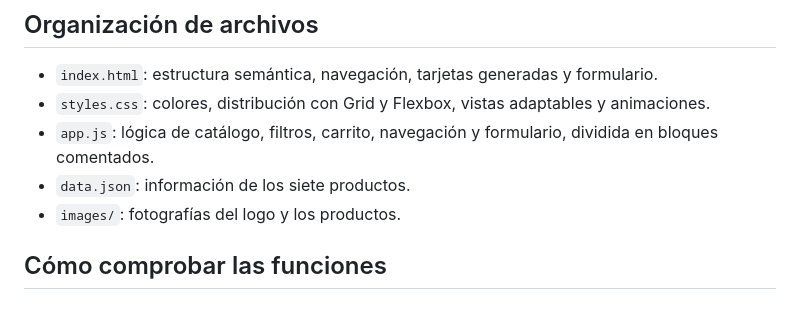
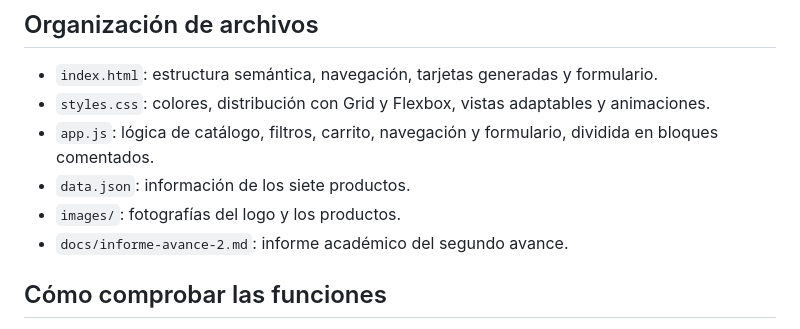
Before and after one commit to Angel-eng1/Desarrollo-Web-I-Modo-shake, a Markdown page: README.md, the part around the change. GitHub-like rendering.

Commit message:
Agrega informe del Avance 2

```diff
--- a/README.md
+++ b/README.md
@@ -27,6 +27,7 @@ Se necesita un servidor HTTP local para que Fetch pueda leer `data.json`; abrir
 - `app.js`: lógica de catálogo, filtros, carrito, navegación y formulario, dividida en bloques comentados.
 - `data.json`: información de los siete productos.
 - `images/`: fotografías del logo y los productos.
+- `docs/informe-avance-2.md`: informe académico del segundo avance.
 
 ## Cómo comprobar las funciones
 
```
Also changed, not shown: docs/informe-avance-2.md (added, +91 -0 lines).
